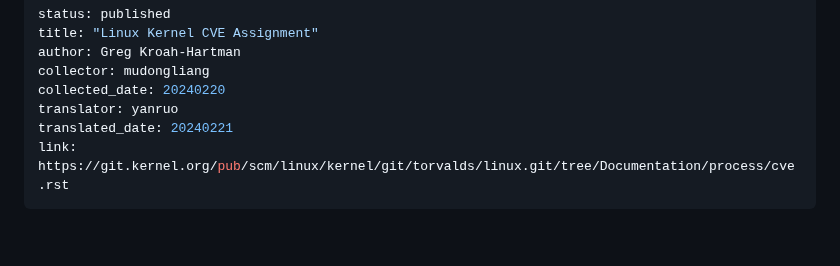
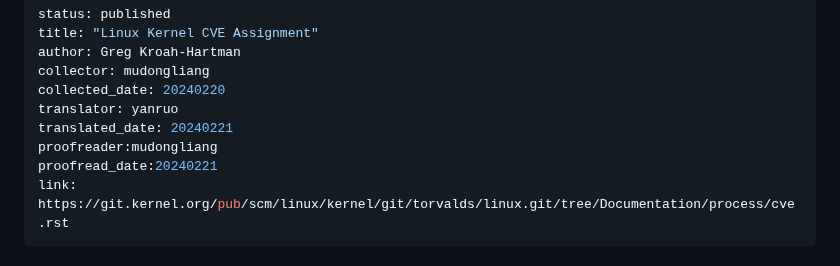
Before and after one commit to hust-open-atom-club/TranslateProject, a Markdown page: sources/kernel/20240220 linux kernel CVE assignment.md, the part around the change. Drawn GitHub-style; blank space fills up the shorter version.

Commit message:
update sources/kernel/20240220 linux kernel CVE assignment.md.
Signed-off-by: yanruo <u202110722@hust.edu.cn>

```diff
--- a/sources/kernel/20240220 linux kernel CVE assignment.md
+++ b/sources/kernel/20240220 linux kernel CVE assignment.md
@@ -6,6 +6,8 @@ collector: mudongliang
 collected_date: 20240220
 translator: yanruo
 translated_date: 20240221
+proofreader:mudongliang
+proofread_date:20240221
 link: https://git.kernel.org/pub/scm/linux/kernel/git/torvalds/linux.git/tree/Documentation/process/cve.rst
 ---
 
```
